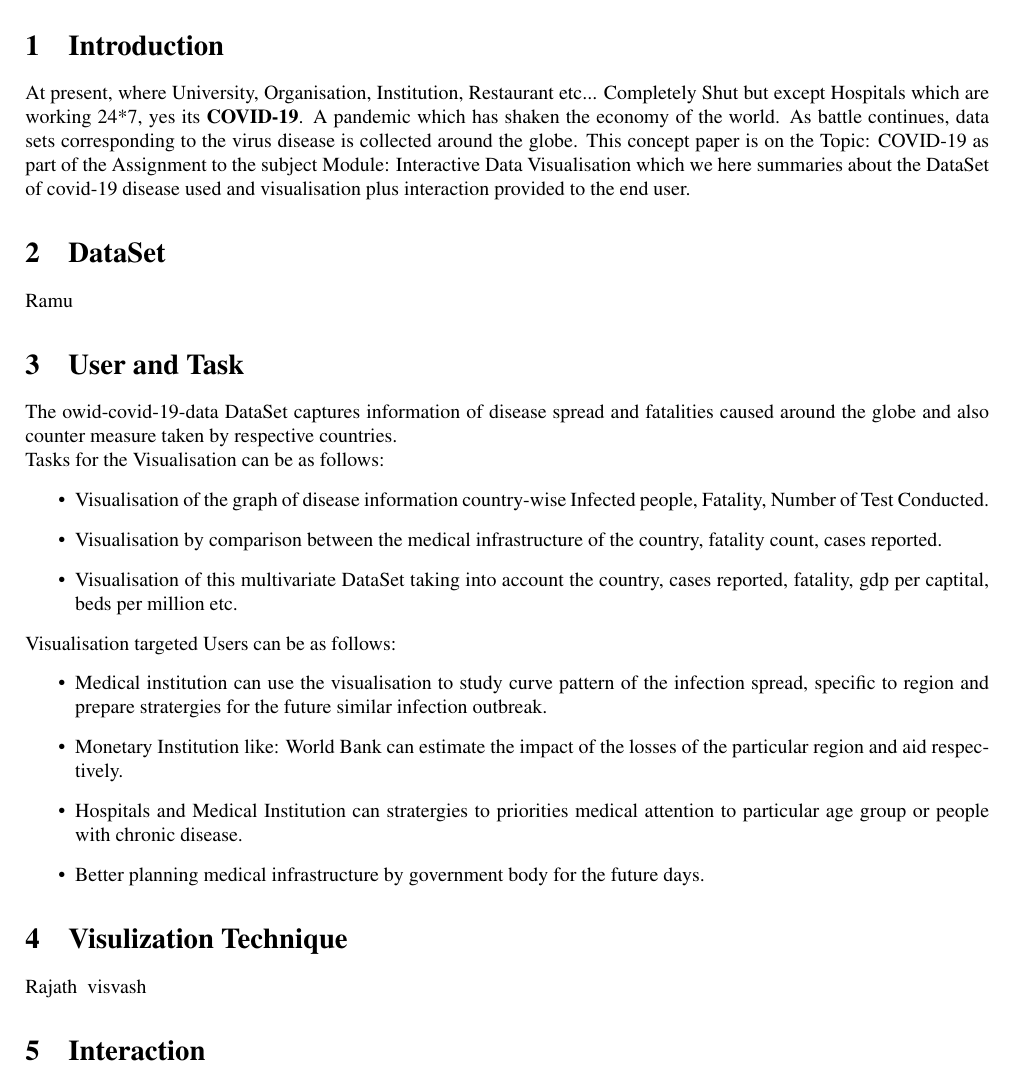
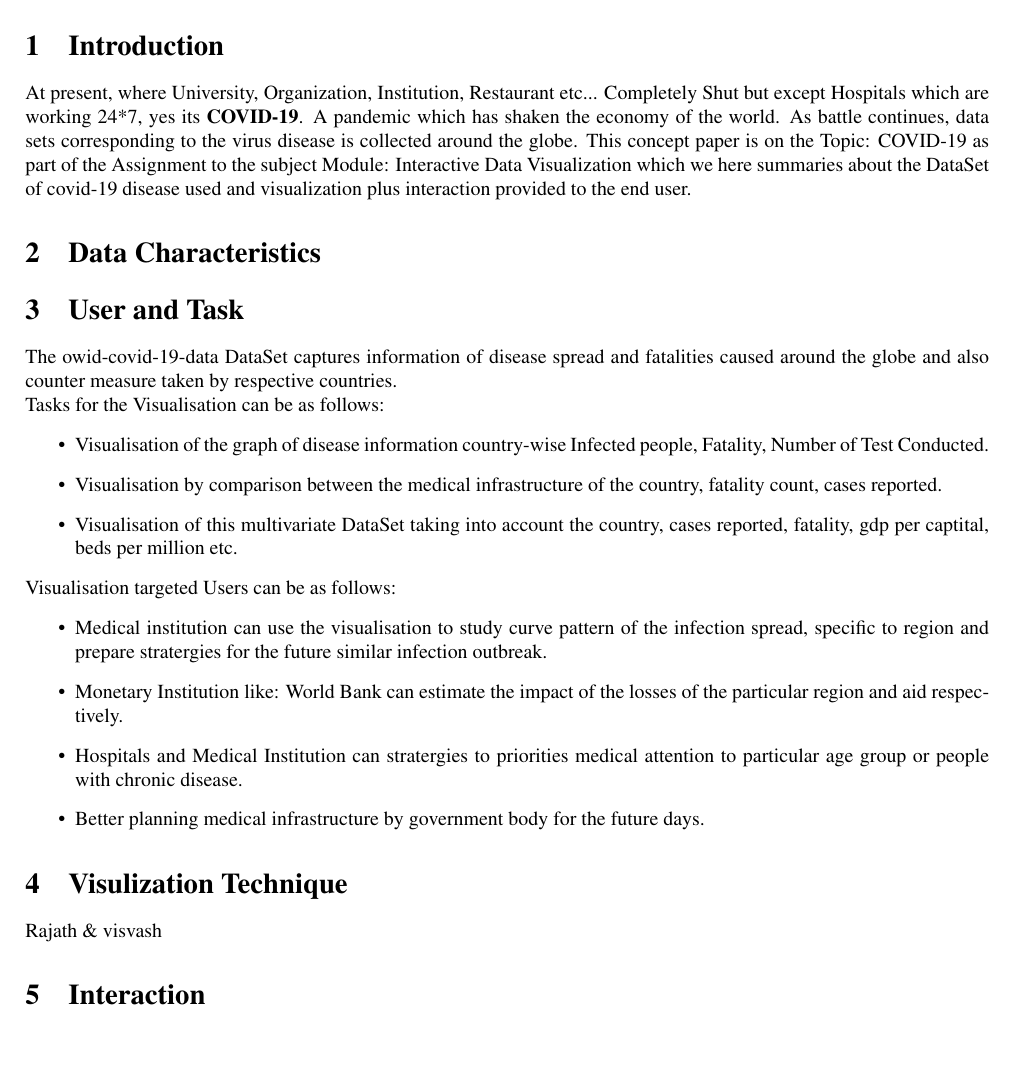
Before and after one commit to rahulraopune/Corona-Visualisation, a LaTeX document (concept/main.tex): part of the page, cut so that both start at the same text, the shorter picture padded with empty space. Compiled offline with pdfLaTeX.

Commit message:
docs updated

```diff
--- a/concept/main.tex
+++ b/concept/main.tex
@@ -50,11 +50,14 @@
 %\label{sec:introduction}
 
 \color{black}
-At present, where University, Organisation, Institution, Restaurant etc... Completely Shut but except Hospitals which are working 24*7, yes its {\bf COVID-19}. A pandemic which has shaken the economy of the world. As battle continues, data sets corresponding to the virus disease is collected around the globe. This concept  paper is on the Topic: COVID-19 as part of the Assignment  to the subject Module: Interactive Data Visualisation which we here summaries about the DataSet of covid-19 disease used and visualisation plus interaction provided to the end user.
+At present, where University, Organization, Institution, Restaurant etc... Completely Shut but except Hospitals which are working 24*7, yes its {\bf COVID-19}. A pandemic which has shaken the economy of the world. As battle continues, data sets corresponding to the virus disease is collected around the globe. This concept  paper is on the Topic: COVID-19 as part of the Assignment  to the subject Module: Interactive Data Visualization which we here summaries about the DataSet of covid-19 disease used and visualization plus interaction provided to the end user.
 \color{black}
 
-\section{DataSet}
-Ramu
+\section{Data Characteristics}
+
+
+
+
 \section{User and Task}
 The owid-covid-19-data DataSet captures information of disease spread  and fatalities caused around the globe and also counter measure taken by respective countries.\newline
 Tasks for the Visualisation can be as follows:
@@ -69,9 +72,13 @@ Visualisation targeted Users can be as follows:
     \item Monetary Institution like: World Bank can estimate the impact of the losses of the particular region and aid respectively.
     \item Hospitals and Medical Institution can stratergies to priorities  medical attention to particular age group or people with chronic disease.
     \item Better planning medical infrastructure by government body for the future days.
-\end{itemize}}
+\end{itemize}
+
+
 \section{Visulization Technique}
-Rajath & visvash
+Rajath \& visvash
+
+
 \section{Interaction}
 Rahul
 %\label{sec:First_Section}
```
Also changed, not shown: concept/main.pdf (added), 5 other files.
